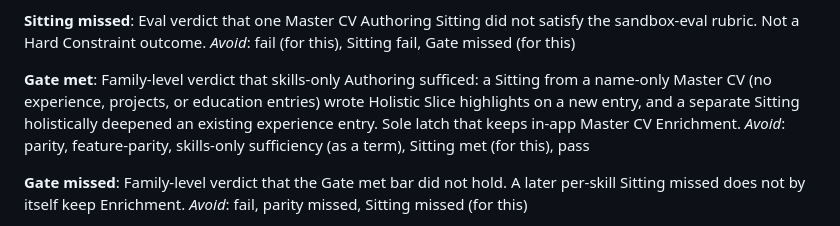
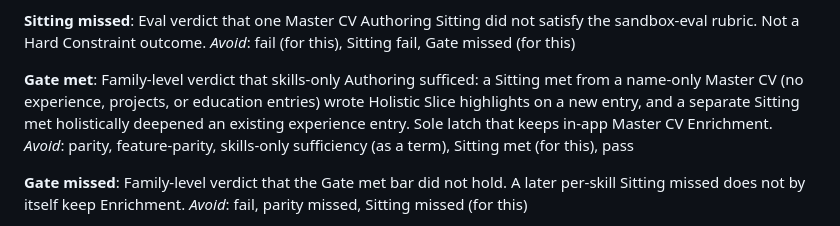
Before and after one commit to Mark5208/ust-career-center-searcher, a Markdown page: CONTEXT.md, the part around the change. Rendered like a GitHub page.

Commit message:
Require Sitting met on both Gate met proofs (#75).
The glossary latch must match ADR-0018: a highlight write that is Sitting missed is Gate missed.

Co-authored-by: Cursor <cursoragent@cursor.com>

```diff
--- a/CONTEXT.md
+++ b/CONTEXT.md
@@ -77,7 +77,7 @@ Eval verdict that one Master CV Authoring Sitting did not satisfy the sandbox-ev
 _Avoid_: fail (for this), Sitting fail, Gate missed (for this)
 
 **Gate met**:
-Family-level verdict that skills-only Authoring sufficed: a Sitting from a name-only Master CV (no experience, projects, or education entries) wrote Holistic Slice highlights on a new entry, and a separate Sitting holistically deepened an existing experience entry. Sole latch that keeps in-app Master CV Enrichment.
+Family-level verdict that skills-only Authoring sufficed: a Sitting met from a name-only Master CV (no experience, projects, or education entries) wrote Holistic Slice highlights on a new entry, and a separate Sitting met holistically deepened an existing experience entry. Sole latch that keeps in-app Master CV Enrichment.
 _Avoid_: parity, feature-parity, skills-only sufficiency (as a term), Sitting met (for this), pass
 
 **Gate missed**:
```
